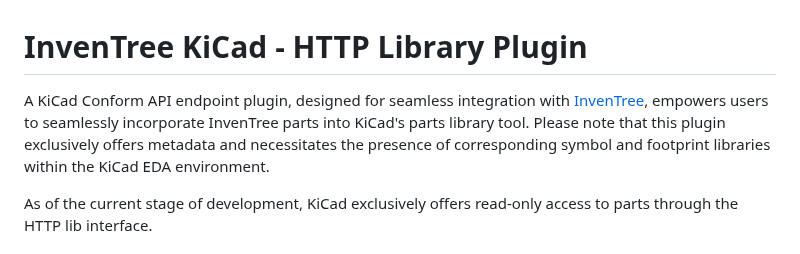
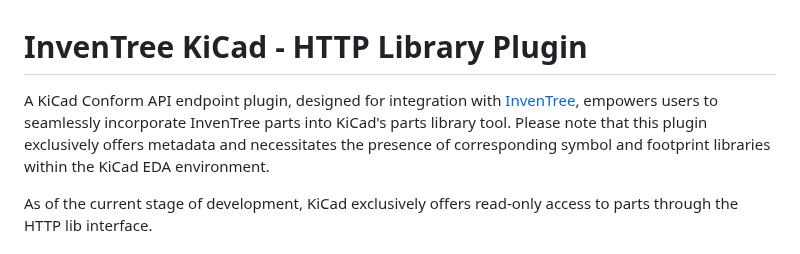
Before and after one commit to afkiwers/inventree_kicad, a Markdown page: README.md, the part around the change. GitHub-like rendering.

```diff
--- a/README.md
+++ b/README.md
@@ -1,6 +1,6 @@
 # InvenTree KiCad - HTTP Library Plugin
 
-A KiCad Conform API endpoint plugin, designed for seamless integration with [InvenTree](https://inventree.org), empowers users to seamlessly incorporate InvenTree parts into KiCad's parts library tool. Please note that this plugin exclusively offers metadata and necessitates the presence of corresponding symbol and footprint libraries within the KiCad EDA environment.
+A KiCad Conform API endpoint plugin, designed for integration with [InvenTree](https://inventree.org), empowers users to seamlessly incorporate InvenTree parts into KiCad's parts library tool. Please note that this plugin exclusively offers metadata and necessitates the presence of corresponding symbol and footprint libraries within the KiCad EDA environment.
 
 As of the current stage of development, KiCad exclusively offers read-only access to parts through the HTTP lib interface.
 
```
